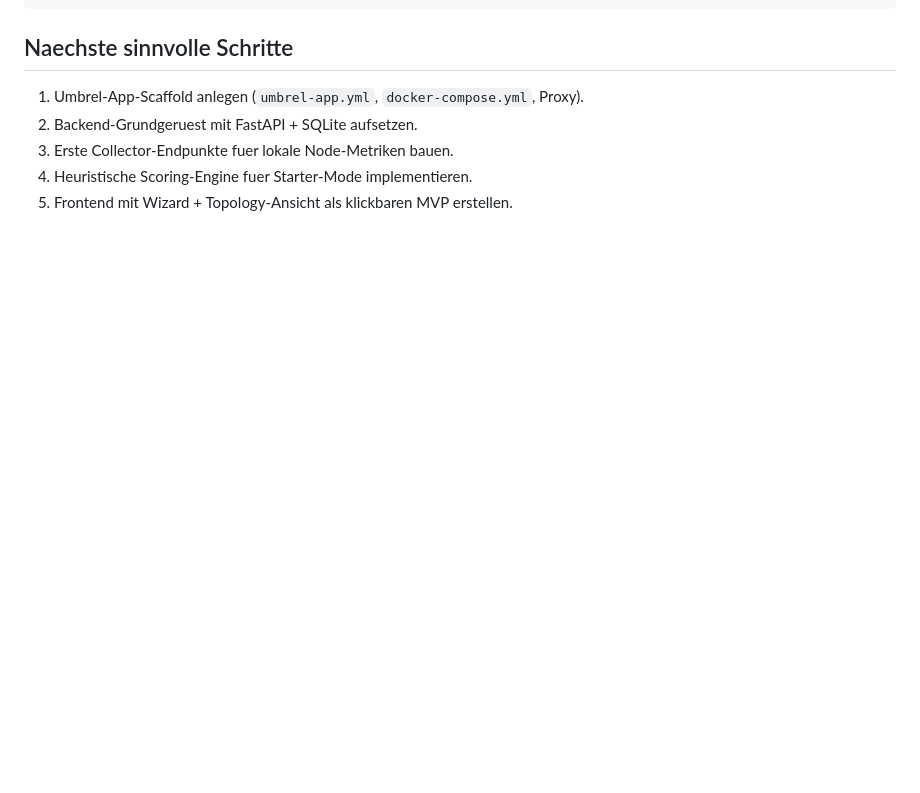
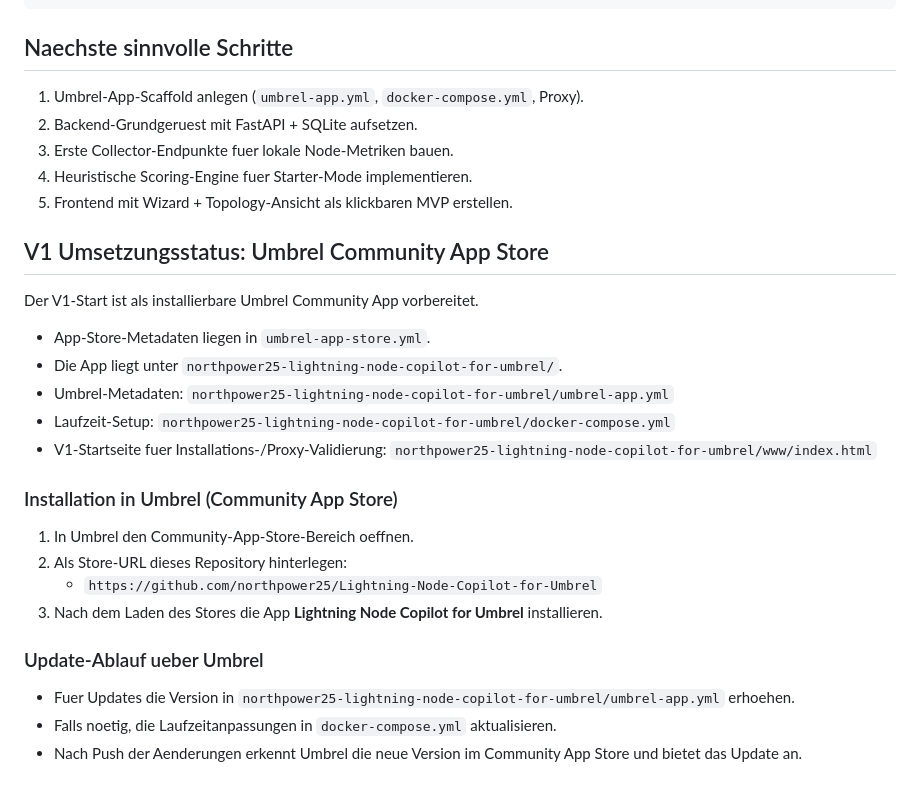
Before and after one commit to northpower25/Lightning-Node-Copilot-for-Umbrel, a Markdown page: README.md, the part around the change. Drawn GitHub-style; blank space fills up the shorter version.

Commit message:
Document Umbrel community store install and update flow

```diff
--- a/README.md
+++ b/README.md
@@ -517,3 +517,26 @@ lnnc/
 3. Erste Collector-Endpunkte fuer lokale Node-Metriken bauen.
 4. Heuristische Scoring-Engine fuer Starter-Mode implementieren.
 5. Frontend mit Wizard + Topology-Ansicht als klickbaren MVP erstellen.
+
+## V1 Umsetzungsstatus: Umbrel Community App Store
+
+Der V1-Start ist als installierbare Umbrel Community App vorbereitet.
+
+- App-Store-Metadaten liegen in `umbrel-app-store.yml`.
+- Die App liegt unter `northpower25-lightning-node-copilot-for-umbrel/`.
+- Umbrel-Metadaten: `northpower25-lightning-node-copilot-for-umbrel/umbrel-app.yml`
+- Laufzeit-Setup: `northpower25-lightning-node-copilot-for-umbrel/docker-compose.yml`
+- V1-Startseite fuer Installations-/Proxy-Validierung: `northpower25-lightning-node-copilot-for-umbrel/www/index.html`
+
+### Installation in Umbrel (Community App Store)
+
+1. In Umbrel den Community-App-Store-Bereich oeffnen.
+2. Als Store-URL dieses Repository hinterlegen:
+   - `https://github.com/northpower25/Lightning-Node-Copilot-for-Umbrel`
+3. Nach dem Laden des Stores die App **Lightning Node Copilot for Umbrel** installieren.
+
+### Update-Ablauf ueber Umbrel
+
+- Fuer Updates die Version in `northpower25-lightning-node-copilot-for-umbrel/umbrel-app.yml` erhoehen.
+- Falls noetig, die Laufzeitanpassungen in `docker-compose.yml` aktualisieren.
+- Nach Push der Aenderungen erkennt Umbrel die neue Version im Community App Store und bietet das Update an.
```
